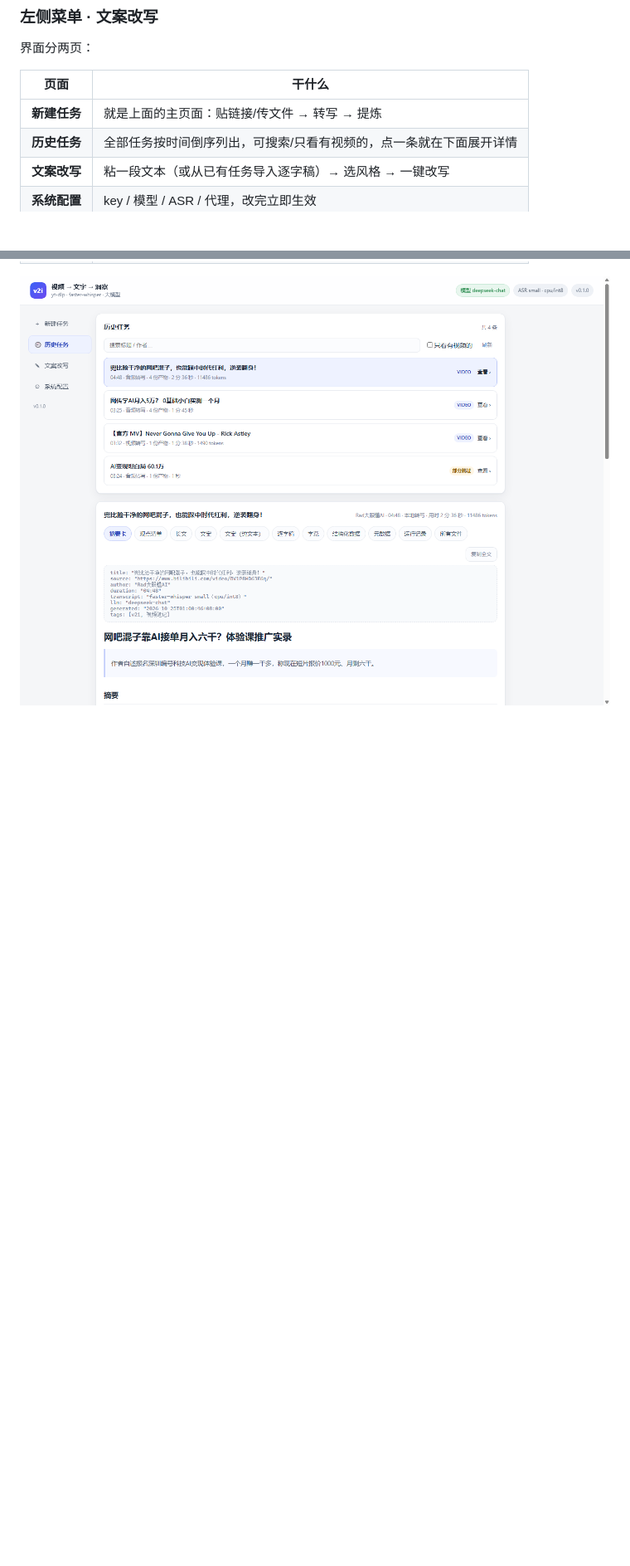
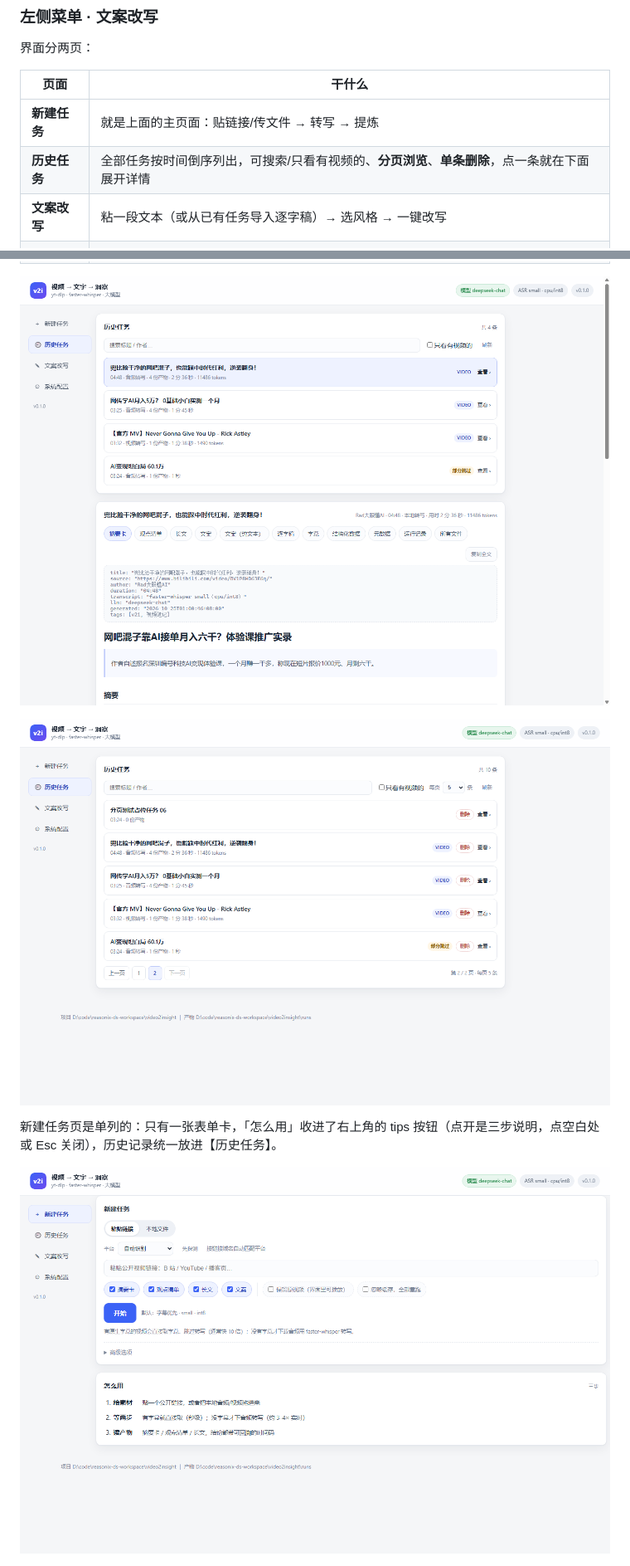
Before and after one commit to jasonzhangz-jason/AI-video-gen, a Markdown page: README.md, 2 parts joined by grey strips. Shown at 83% size. GitHub-like rendering; pictures changed too: docs/gui-history-pager.png (added), docs/gui-new-clean.png (added); blank space fills up the shorter version.

Commit message:
历史任务

```diff
--- a/README.md
+++ b/README.md
@@ -157,11 +157,17 @@ v2i.cmd            # 不带参数双击 = 同一个效果；带参数 = 当 CLI
 | 页面 | 干什么 |
 |---|---|
 | **新建任务** | 就是上面的主页面：贴链接/传文件 → 转写 → 提炼 |
-| **历史任务** | 全部任务按时间倒序列出，可搜索/只看有视频的，点一条就在下面展开详情 |
+| **历史任务** | 全部任务按时间倒序列出，可搜索/只看有视频的、**分页浏览**、**单条删除**，点一条就在下面展开详情 |
 | **文案改写** | 粘一段文本（或从已有任务导入逐字稿）→ 选风格 → 一键改写 |
 | **系统配置** | key / 模型 / ASR / 代理，改完立即生效 |
 
 ![历史任务](docs/gui-history.png)
+
+![分页](docs/gui-history-pager.png)
+
+新建任务页是单列的：只有一张表单卡，「怎么用」收进了右上角的 tips 按钮（点开是三步说明，点空白处或 Esc 关闭），历史记录统一放进【历史任务】。
+
+![新建任务](docs/gui-new-clean.png)
 
 ![文案改写](docs/gui-rewrite.png)
 
```
Also changed, not shown: PLAN.md (+26 -0 lines), docs/gui-howto-tips.png (added), docs/gui-new-default.png (added), 5 other files.
